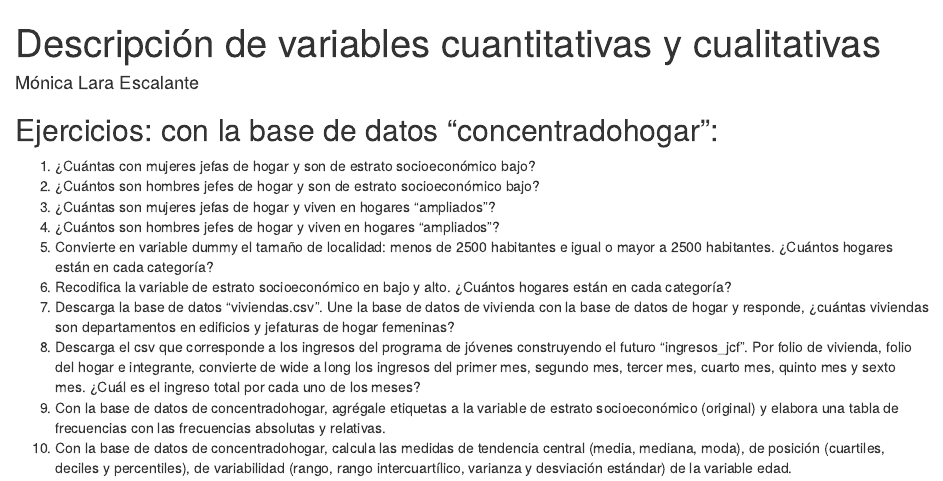
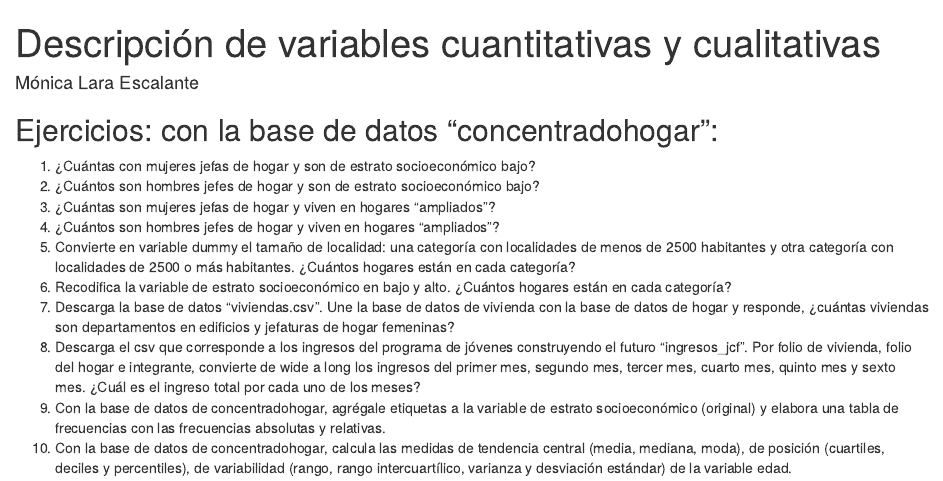
Before and after one commit to molaraes/Talleres-de-R, an R Markdown document (Descripción de variables cualitativas y cuantitativas.Rmd): the page in a window 1100 px wide, from its top. Rendered offline with R 4.5, knitr and Pandoc, with nearby package versions.

Commit message:
Update Descripción de variables cualitativas y cuantitativas.Rmd

```diff
--- a/Descripción de variables cualitativas y cuantitativas.Rmd
+++ b/Descripción de variables cualitativas y cuantitativas.Rmd
@@ -10,7 +10,7 @@ output: html_document
 2. ¿Cuántos son hombres jefes de hogar y son de estrato socioeconómico bajo?
 3. ¿Cuántas son mujeres jefas de hogar y viven en hogares "ampliados"?
 4. ¿Cuántos son hombres jefes de hogar y viven en hogares "ampliados"?
-5. Convierte en variable dummy el tamaño de localidad: menos de 2500 habitantes e igual o mayor a 2500 habitantes. ¿Cuántos hogares están en cada categoría?
+5. Convierte en variable dummy el tamaño de localidad: una categoría con localidades de menos de 2500 habitantes y otra categoría con localidades de 2500 o más habitantes. ¿Cuántos hogares están en cada categoría?
 6. Recodifica la variable de estrato socioeconómico en bajo y alto. ¿Cuántos hogares están en cada categoría?
 7. Descarga la base de datos "viviendas.csv". Une la base de datos de vivienda con la base de datos de hogar y responde, ¿cuántas viviendas son departamentos en edificios y jefaturas de hogar femeninas?
 8. Descarga el csv que corresponde a los ingresos del programa de jóvenes construyendo el futuro "ingresos_jcf". Por folio de vivienda, folio del hogar e integrante, convierte de wide a long los ingresos del primer mes, segundo mes, tercer mes, cuarto mes, quinto mes y sexto mes. ¿Cuál es el ingreso total por cada uno de los meses?
```
